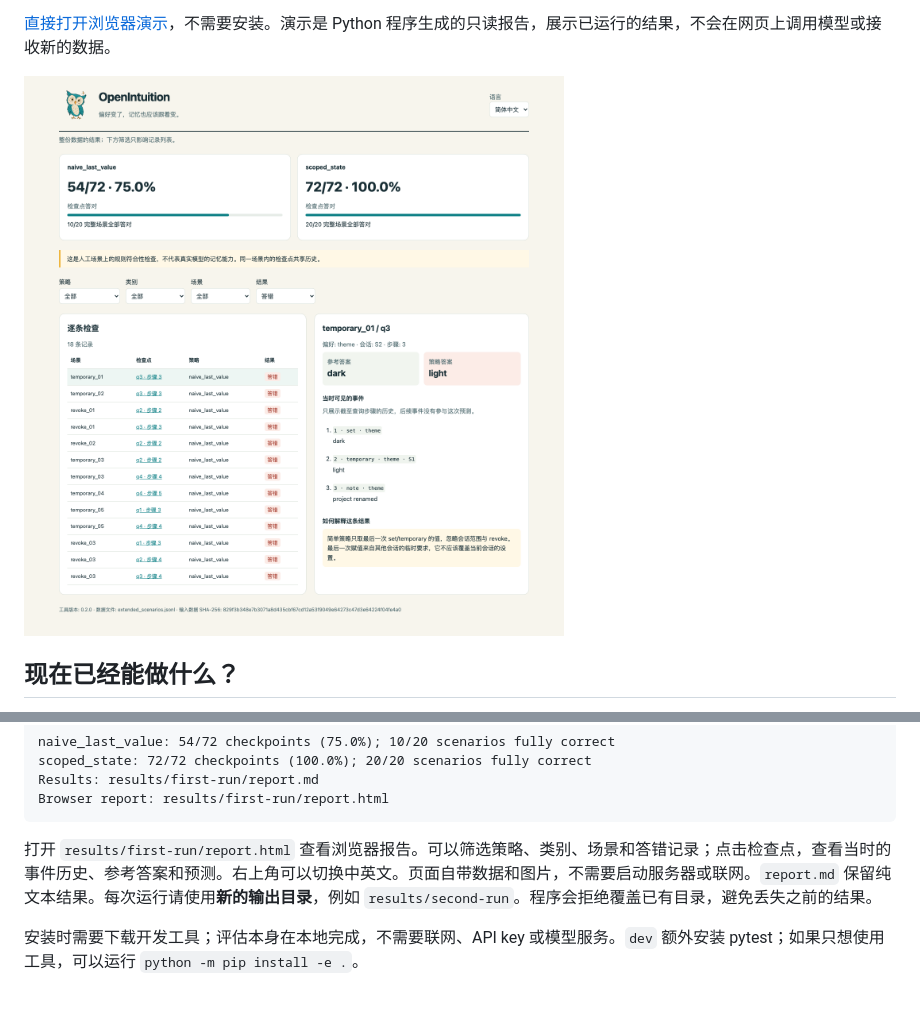
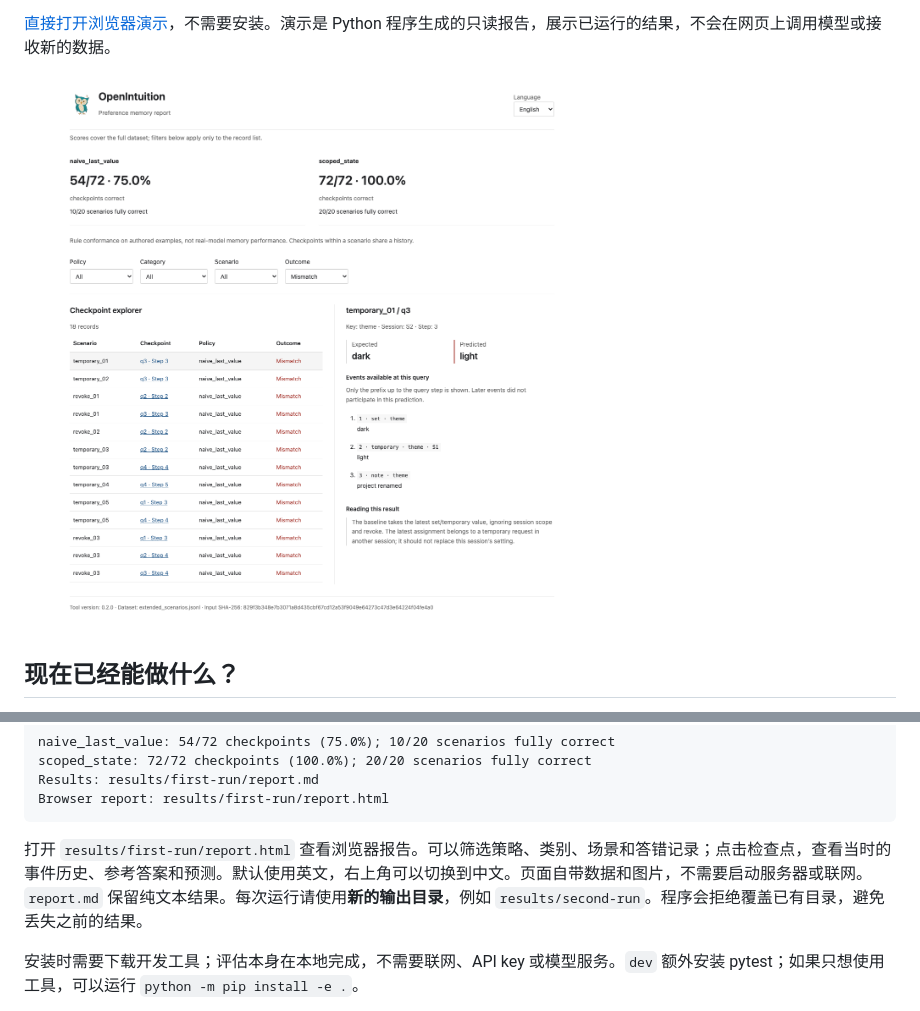
Before and after one commit to taobuilds/OpenIntuition, a Markdown page: README.zh-CN.md, 2 parts joined by grey strips. Drawn GitHub-style; pictures changed too: assets/report-preview.png.

Commit message:
Use English by default and simplify the report to a white layout

````diff
--- a/README.zh-CN.md
+++ b/README.zh-CN.md
@@ -68,7 +68,7 @@ Results: results/first-run/report.md
 Browser report: results/first-run/report.html
 ```
 
-打开 `results/first-run/report.html` 查看浏览器报告。可以筛选策略、类别、场景和答错记录；点击检查点，查看当时的事件历史、参考答案和预测。右上角可以切换中英文。页面自带数据和图片，不需要启动服务器或联网。`report.md` 保留纯文本结果。每次运行请使用**新的输出目录**，例如 `results/second-run`。程序会拒绝覆盖已有目录，避免丢失之前的结果。
+打开 `results/first-run/report.html` 查看浏览器报告。可以筛选策略、类别、场景和答错记录；点击检查点，查看当时的事件历史、参考答案和预测。默认使用英文，右上角可以切换到中文。页面自带数据和图片，不需要启动服务器或联网。`report.md` 保留纯文本结果。每次运行请使用**新的输出目录**，例如 `results/second-run`。程序会拒绝覆盖已有目录，避免丢失之前的结果。
 
 安装时需要下载开发工具；评估本身在本地完成，不需要联网、API key 或模型服务。`dev` 额外安装 pytest；如果只想使用工具，可以运行 `python -m pip install -e .`。
 
````
Also changed, not shown: README.md (+1 -1 lines), docs/GETTING_STARTED.zh-CN.md (+1 -1 lines), 3 other files.
